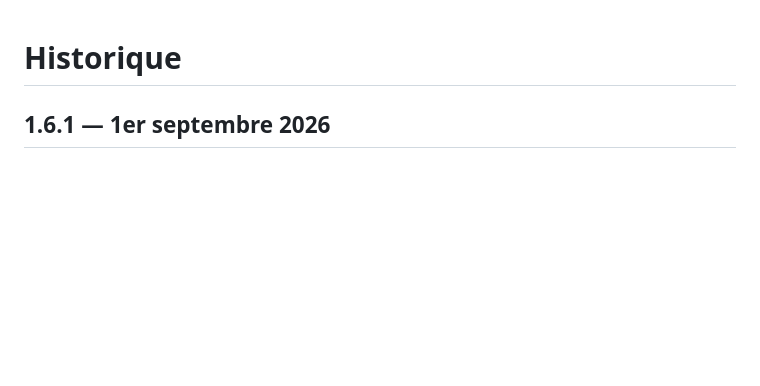
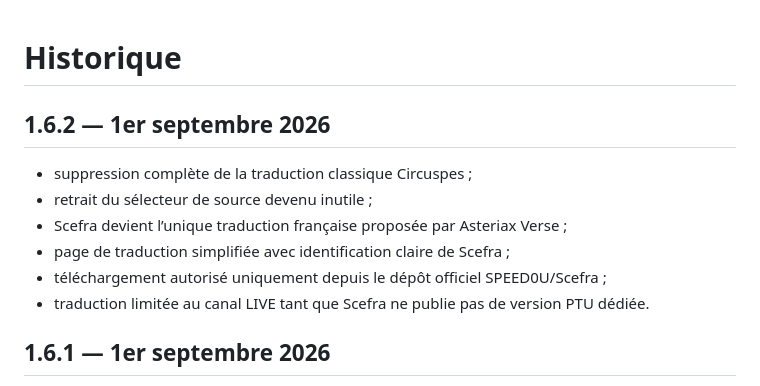
Before and after one commit to AsteriaxQG/AsteriaxVerse, a Markdown page: CHANGELOG.md, the part around the change. GitHub-like rendering; blank space fills up the shorter version.

Commit message:
Asteriax Verse 1.6.2 — CHANGELOG.md

```diff
--- a/CHANGELOG.md
+++ b/CHANGELOG.md
@@ -1,4 +1,13 @@
 # Historique
+
+## 1.6.2 — 1er septembre 2026
+
+- suppression complète de la traduction classique Circuspes ;
+- retrait du sélecteur de source devenu inutile ;
+- Scefra devient l’unique traduction française proposée par Asteriax Verse ;
+- page de traduction simplifiée avec identification claire de Scefra ;
+- téléchargement autorisé uniquement depuis le dépôt officiel SPEED0U/Scefra ;
+- traduction limitée au canal LIVE tant que Scefra ne publie pas de version PTU dédiée.
 
 ## 1.6.1 — 1er septembre 2026
 
```
